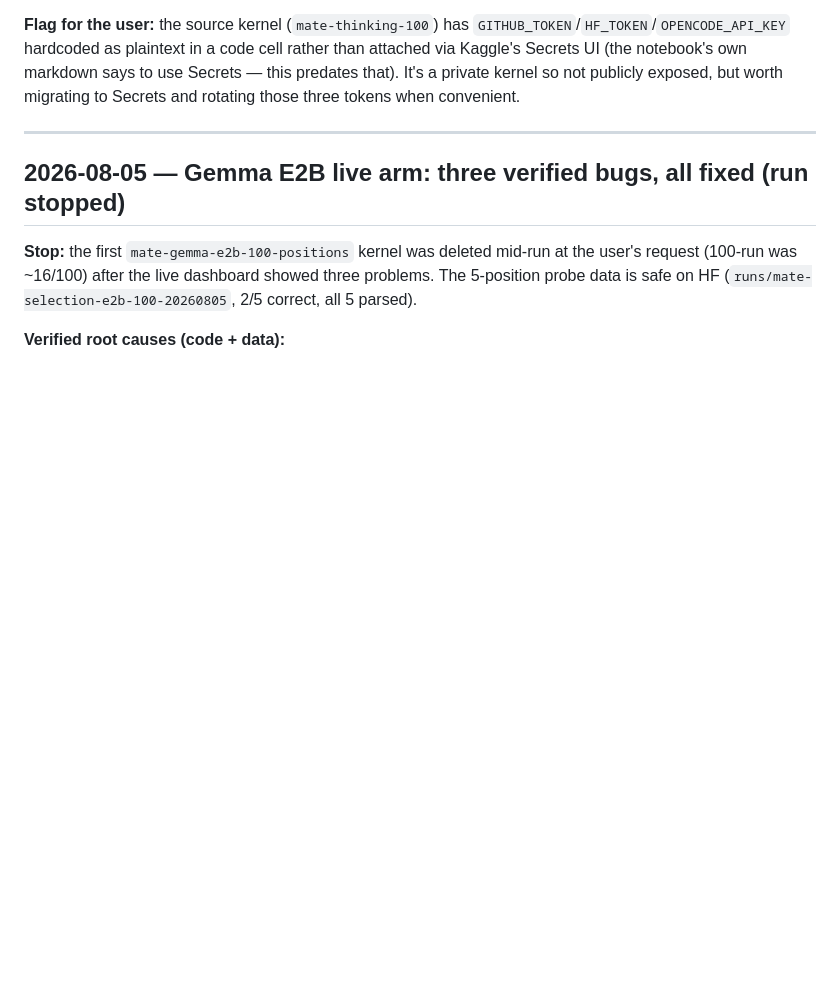
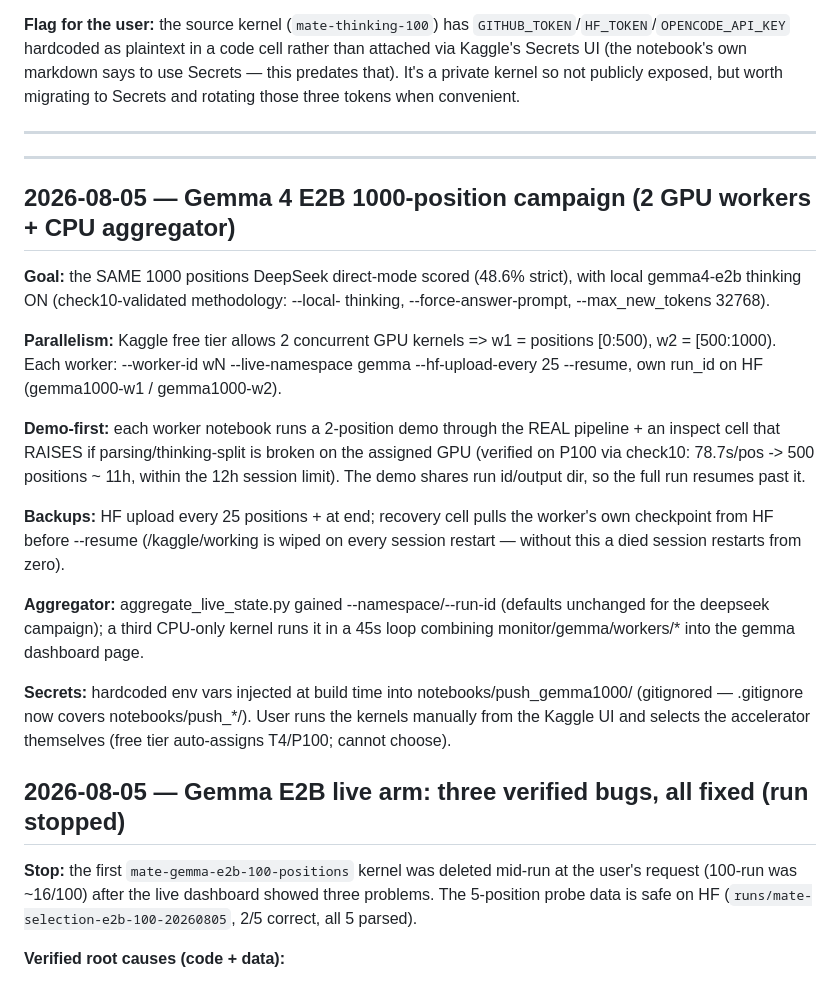
Before and after one commit to Vedang-P/chess-slm-benchmark, a Markdown page: docs/memory-decisions.md, the part around the change. Rendered like a GitHub page; blank space fills up the shorter version.

Commit message:
docs: log the gemma 1000 campaign design (memory-decisions)

```diff
--- a/docs/memory-decisions.md
+++ b/docs/memory-decisions.md
@@ -161,6 +161,37 @@ publicly exposed, but worth migrating to Secrets and rotating those three
 tokens when convenient.
 
 ---
+---
+
+## 2026-08-05 — Gemma 4 E2B 1000-position campaign (2 GPU workers + CPU aggregator)
+
+**Goal:** the SAME 1000 positions DeepSeek direct-mode scored (48.6% strict),
+with local gemma4-e2b thinking ON (check10-validated methodology: --local-
+thinking, --force-answer-prompt, --max_new_tokens 32768).
+
+**Parallelism:** Kaggle free tier allows 2 concurrent GPU kernels => w1 =
+positions [0:500), w2 = [500:1000). Each worker: --worker-id wN
+--live-namespace gemma --hf-upload-every 25 --resume, own run_id on HF
+(gemma1000-w1 / gemma1000-w2).
+
+**Demo-first:** each worker notebook runs a 2-position demo through the REAL
+pipeline + an inspect cell that RAISES if parsing/thinking-split is broken on
+the assigned GPU (verified on P100 via check10: 78.7s/pos -> 500 positions ~
+11h, within the 12h session limit). The demo shares run id/output dir, so the
+full run resumes past it.
+
+**Backups:** HF upload every 25 positions + at end; recovery cell pulls the
+worker's own checkpoint from HF before --resume (/kaggle/working is wiped on
+every session restart — without this a died session restarts from zero).
+
+**Aggregator:** aggregate_live_state.py gained --namespace/--run-id (defaults
+unchanged for the deepseek campaign); a third CPU-only kernel runs it in a
+45s loop combining monitor/gemma/workers/* into the gemma dashboard page.
+
+**Secrets:** hardcoded env vars injected at build time into
+notebooks/push_gemma1000/ (gitignored — .gitignore now covers notebooks/push_*/).
+User runs the kernels manually from the Kaggle UI and selects the
+accelerator themselves (free tier auto-assigns T4/P100; cannot choose).
 
 ## 2026-08-05 — Gemma E2B live arm: three verified bugs, all fixed (run stopped)
 
```
